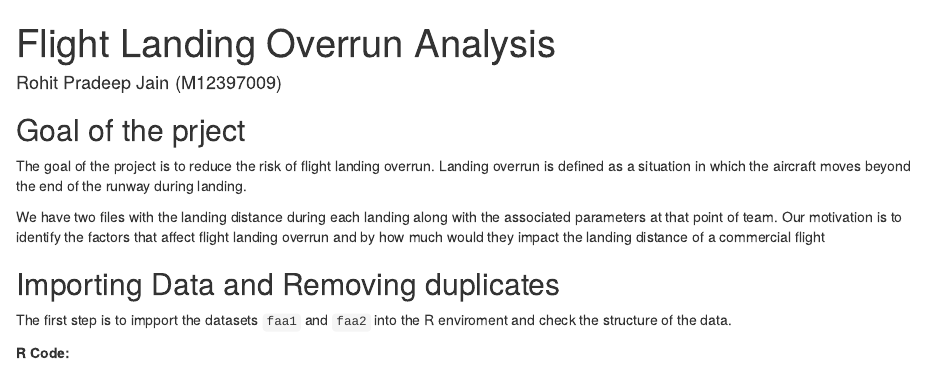
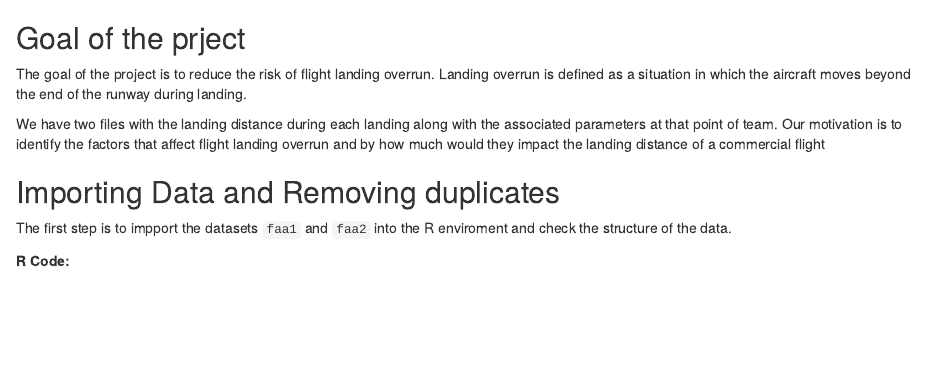
Before and after one commit to rohit-p-jain/Landing-Distance-Analysis, an R Markdown document (markdown.Rmd): the page in a window 1100 px wide, from its top. Rendered offline with R 4.5, knitr and Pandoc, with nearby package versions; some code elsewhere in the file could not run offline.

Commit message:
Update markdown.Rmd

````diff
--- a/markdown.Rmd
+++ b/markdown.Rmd
@@ -1,8 +1,3 @@
----
-title: "Flight Landing Overrun Analysis"
-author: "Rohit Pradeep Jain (M12397009)"
-output: word_document
----
 
 ```{r echo=FALSE, message=FALSE, error=FALSE, warning=FALSE}
 library(MASS)
````
